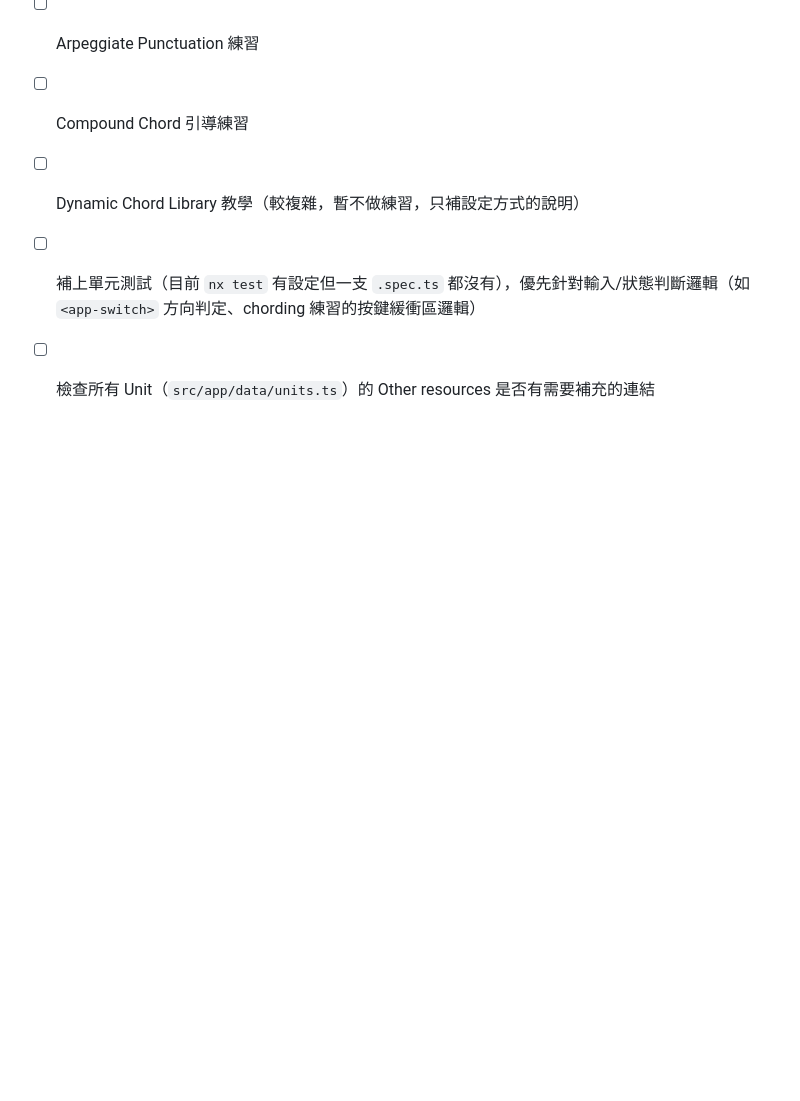
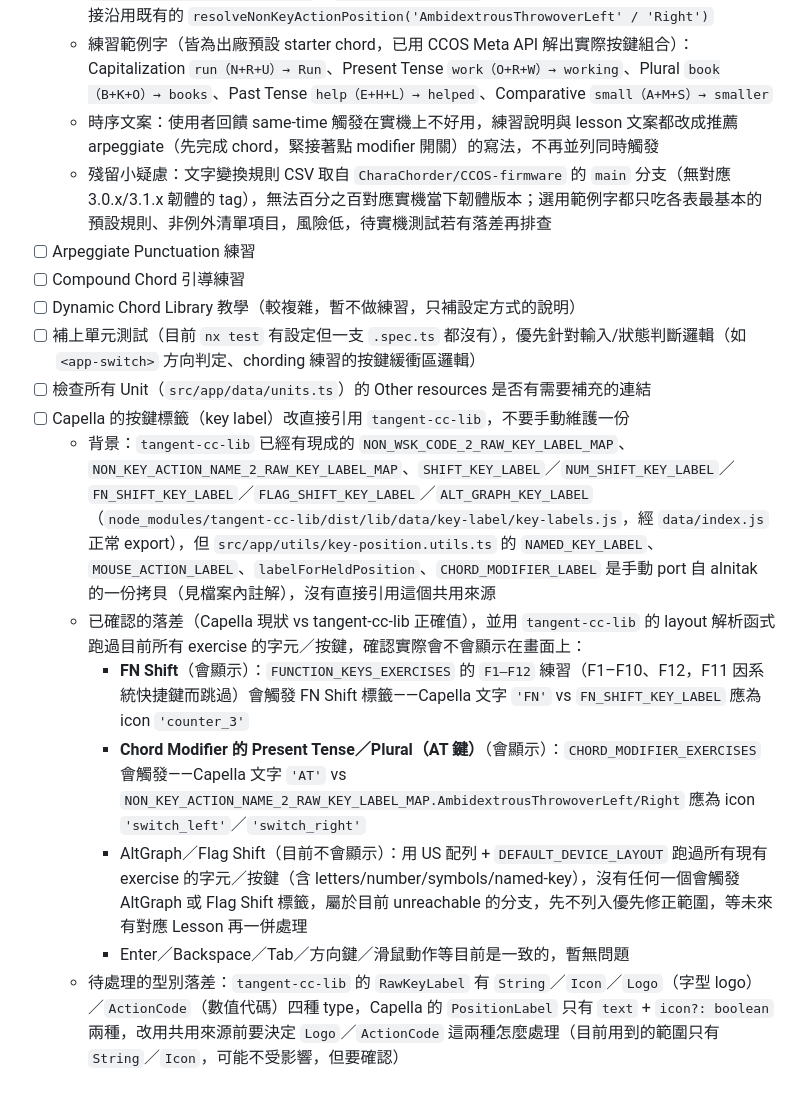
Before and after one commit to andy23512/capella, a Markdown page: TODO.md, the part around the change. Rendered like a GitHub page; blank space fills up the shorter version.

Commit message:
Add TODO: unify Capella key labels with tangent-cc-lib
Confirmed FN Shift and Chord Modifier AT-key labels drift from
tangent-cc-lib's source of truth and are actually reachable in
current lessons (F1-F12, Chord Modifier); AltGraph/Flag Shift drift
exists too but is currently unreachable by any exercise.

```diff
--- a/TODO.md
+++ b/TODO.md
@@ -17,3 +17,11 @@
 - [ ] Dynamic Chord Library 教學（較複雜，暫不做練習，只補設定方式的說明）
 - [ ] 補上單元測試（目前 `nx test` 有設定但一支 `.spec.ts` 都沒有），優先針對輸入/狀態判斷邏輯（如 `<app-switch>` 方向判定、chording 練習的按鍵緩衝區邏輯）
 - [ ] 檢查所有 Unit（`src/app/data/units.ts`）的 Other resources 是否有需要補充的連結
+- [ ] Capella 的按鍵標籤（key label）改直接引用 `tangent-cc-lib`，不要手動維護一份
+  - 背景：`tangent-cc-lib` 已經有現成的 `NON_WSK_CODE_2_RAW_KEY_LABEL_MAP`、`NON_KEY_ACTION_NAME_2_RAW_KEY_LABEL_MAP`、`SHIFT_KEY_LABEL`／`NUM_SHIFT_KEY_LABEL`／`FN_SHIFT_KEY_LABEL`／`FLAG_SHIFT_KEY_LABEL`／`ALT_GRAPH_KEY_LABEL`（`node_modules/tangent-cc-lib/dist/lib/data/key-label/key-labels.js`，經 `data/index.js` 正常 export），但 `src/app/utils/key-position.utils.ts` 的 `NAMED_KEY_LABEL`、`MOUSE_ACTION_LABEL`、`labelForHeldPosition`、`CHORD_MODIFIER_LABEL` 是手動 port 自 alnitak 的一份拷貝（見檔案內註解），沒有直接引用這個共用來源
+  - 已確認的落差（Capella 現狀 vs tangent-cc-lib 正確值），並用 `tangent-cc-lib` 的 layout 解析函式跑過目前所有 exercise 的字元／按鍵，確認實際會不會顯示在畫面上：
+    - **FN Shift**（會顯示）：`FUNCTION_KEYS_EXERCISES` 的 `F1–F12` 練習（F1–F10、F12，F11 因系統快捷鍵而跳過）會觸發 FN Shift 標籤——Capella 文字 `'FN'` vs `FN_SHIFT_KEY_LABEL` 應為 icon `'counter_3'`
+    - **Chord Modifier 的 Present Tense／Plural（AT 鍵）**（會顯示）：`CHORD_MODIFIER_EXERCISES` 會觸發——Capella 文字 `'AT'` vs `NON_KEY_ACTION_NAME_2_RAW_KEY_LABEL_MAP.AmbidextrousThrowoverLeft/Right` 應為 icon `'switch_left'`／`'switch_right'`
+    - AltGraph／Flag Shift（目前不會顯示）：用 US 配列 + `DEFAULT_DEVICE_LAYOUT` 跑過所有現有 exercise 的字元／按鍵（含 letters/number/symbols/named-key），沒有任何一個會觸發 AltGraph 或 Flag Shift 標籤，屬於目前 unreachable 的分支，先不列入優先修正範圍，等未來有對應 Lesson 再一併處理
+    - Enter／Backspace／Tab／方向鍵／滑鼠動作等目前是一致的，暫無問題
+  - 待處理的型別落差：`tangent-cc-lib` 的 `RawKeyLabel` 有 `String`／`Icon`／`Logo`（字型 logo）／`ActionCode`（數值代碼）四種 type，Capella 的 `PositionLabel` 只有 `text` + `icon?: boolean` 兩種，改用共用來源前要決定 `Logo`／`ActionCode` 這兩種怎麼處理（目前用到的範圍只有 `String`／`Icon`，可能不受影響，但要確認）
```
